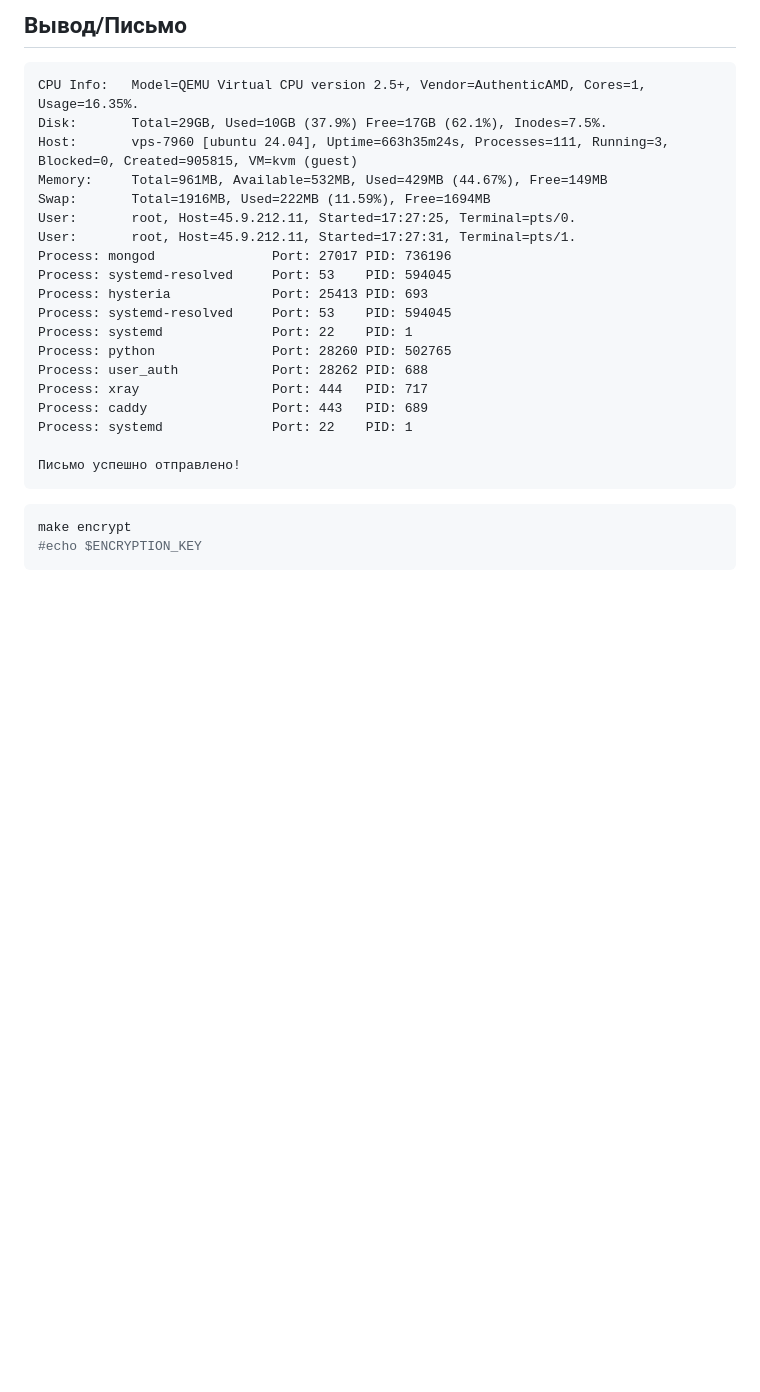
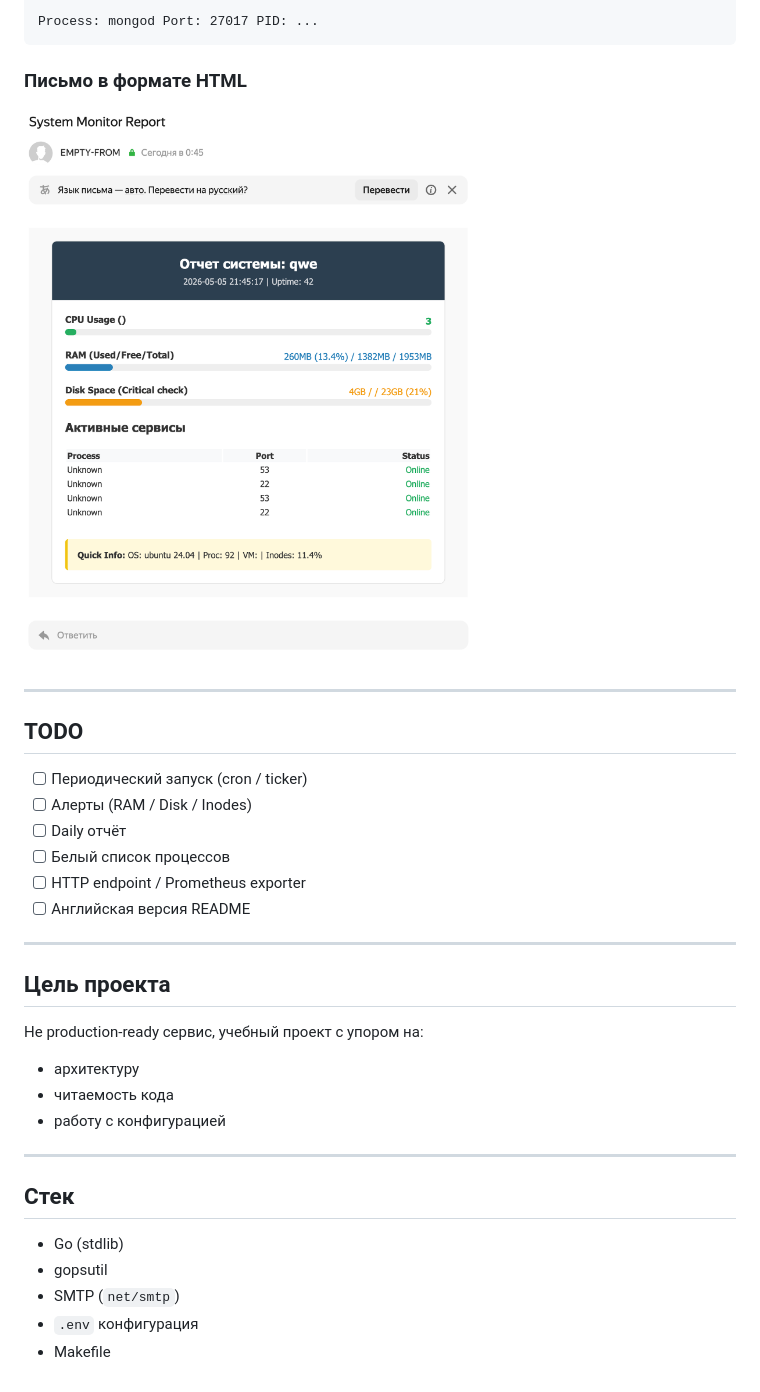
Before and after one commit to CEs59C/GoSentinel, a Markdown page: README.md, the part around one of its changes. Drawn GitHub-style; pictures changed too: materials/Screenshot_2026-05-06_at_02.46.44.png (added); blank space fills up the shorter version.

````diff
--- a/README.md
+++ b/README.md
@@ -92,28 +155,37 @@ make encrypt
 
-## Вывод/Письмо
-```txt
-CPU Info:	Model=QEMU Virtual CPU version 2.5+, Vendor=AuthenticAMD, Cores=1, Usage=16.35%.
-Disk:		Total=29GB, Used=10GB (37.9%) Free=17GB (62.1%), Inodes=7.5%.
-Host:		vps-7960 [ubuntu 24.04], Uptime=663h35m24s, Processes=111, Running=3, Blocked=0, Created=905815, VM=kvm (guest)
-Memory:		Total=961MB, Available=532MB, Used=429MB (44.67%), Free=149MB
-Swap:		Total=1916MB, Used=222MB (11.59%), Free=1694MB
-User:		root, Host=45.9.212.11, Started=17:27:25, Terminal=pts/0.
-User:		root, Host=45.9.212.11, Started=17:27:31, Terminal=pts/1.
-Process: mongod               Port: 27017 PID: 736196
-Process: systemd-resolved     Port: 53    PID: 594045
-Process: hysteria             Port: 25413 PID: 693
-Process: systemd-resolved     Port: 53    PID: 594045
-Process: systemd              Port: 22    PID: 1
-Process: python               Port: 28260 PID: 502765
-Process: user_auth            Port: 28262 PID: 688
-Process: xray                 Port: 444   PID: 717
-Process: caddy                Port: 443   PID: 689
-Process: systemd              Port: 22    PID: 1
-
-Письмо успешно отправлено!
+Process: mongod Port: 27017 PID: ...
 ```
 
-```bash
-make encrypt
-#echo $ENCRYPTION_KEY
-```
+### Письмо в формате HTML
+
+<img src="materials/Screenshot_2026-05-06_at_02.46.44.png" width="600" >
+
+---
+
+## TODO
+
+* [ ] Периодический запуск (cron / ticker)
+* [ ] Алерты (RAM / Disk / Inodes)
+* [ ] Daily отчёт
+* [ ] Белый список процессов
+* [ ] HTTP endpoint / Prometheus exporter
+* [ ] Английская версия README
+
+---
+
+## Цель проекта
+
+Не production-ready сервис, учебный проект с упором на:
+* архитектуру
+* читаемость кода
+* работу с конфигурацией
+
+---
+
+## Стек
+
+* Go (stdlib)
+* gopsutil
+* SMTP (`net/smtp`)
+* `.env` конфигурация
+* Makefile
````
Also changed, not shown: other parts of README.md (+107 -44 lines), 4 other files.
